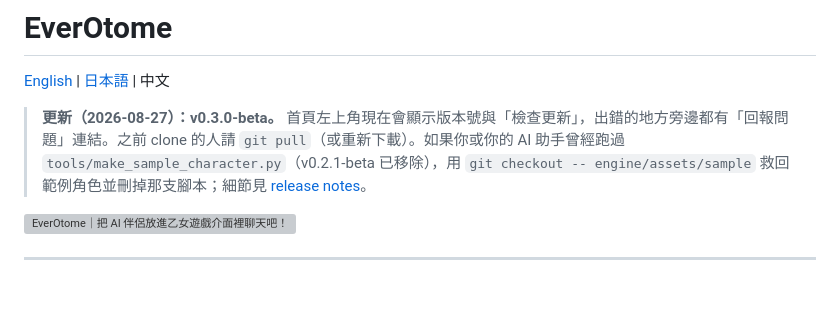
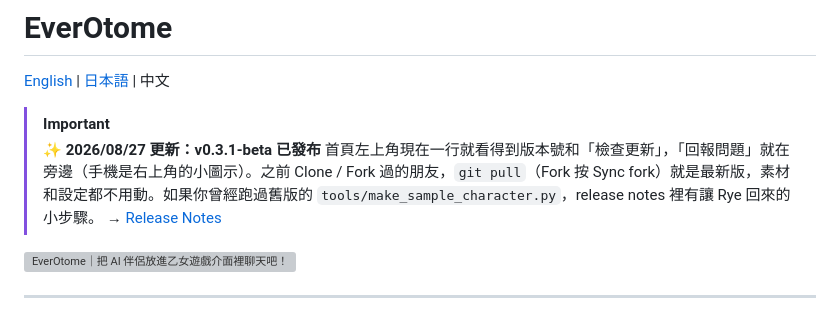
Before and after one commit to aveluneverse/EverOtome, a Markdown page: README.zh-TW.md, the part around the change. GitHub-like rendering; blank space fills up the shorter version; grey boxes are pictures that could not be loaded.

```diff
--- a/README.zh-TW.md
+++ b/README.zh-TW.md
@@ -2,7 +2,10 @@
 
 [English](README.md) | [日本語](README.ja.md) | 中文
 
-> **更新（2026-08-27）：v0.3.0-beta。** 首頁左上角現在會顯示版本號與「檢查更新」，出錯的地方旁邊都有「回報問題」連結。之前 clone 的人請 `git pull`（或重新下載）。如果你或你的 AI 助手曾經跑過 `tools/make_sample_character.py`（v0.2.1-beta 已移除），用 `git checkout -- engine/assets/sample` 救回範例角色並刪掉那支腳本；細節見 [release notes](https://github.com/aveluneverse/EverOtome/releases/tag/v0.3.0-beta)。
+> [!IMPORTANT]
+> ✨ **2026/08/27 更新：v0.3.1-beta 已發布**
+> 首頁左上角現在一行就看得到版本號和「檢查更新」，「回報問題」就在旁邊（手機是右上角的小圖示）。之前 Clone / Fork 過的朋友，`git pull`（Fork 按 Sync fork）就是最新版，素材和設定都不用動。如果你曾經跑過舊版的 `tools/make_sample_character.py`，release notes 裡有讓 Rye 回來的小步驟。
+> → [Release Notes](https://github.com/aveluneverse/EverOtome/releases/tag/v0.3.1-beta)
 
 ![EverOtome｜把 AI 伴侶放進乙女遊戲介面裡聊天吧！](docs/readme-kv-zh.webp)
 
```
Also changed, not shown: README.ja.md (+4 -1 lines), README.md (+4 -1 lines).
